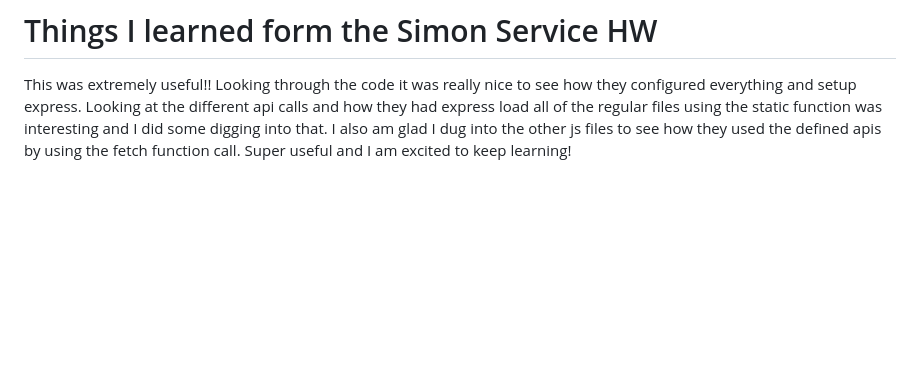
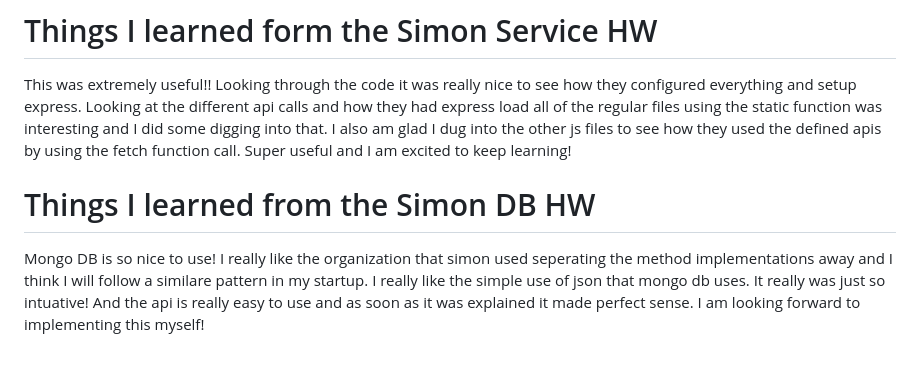
Before and after one commit to LandonFackrell/startup, a Markdown page: README.md, the part around the change. Rendered like a GitHub page; blank space fills up the shorter version.

Commit message:
Update readme for mongodb

```diff
--- a/README.md
+++ b/README.md
@@ -42,3 +42,6 @@ Looking at the example was super helpful for seeing real examples on storing dat
 
 # Things I learned form the Simon Service HW
 This was extremely useful!! Looking through the code it was really nice to see how they configured everything and setup express. Looking at the different api calls and how they had express load all of the regular files using the static function was interesting and I did some digging into that. I also am glad I dug into the other js files to see how they used the defined apis by using the fetch function call. Super useful and I am excited to keep learning!
+
+# Things I learned from the Simon DB HW
+Mongo DB is so nice to use! I really like the organization that simon used seperating the method implementations away and I think I will follow a similare pattern in my startup. I really like the simple use of json that mongo db uses. It really was just so intuative! And the api is really easy to use and as soon as it was explained it made perfect sense. I am looking forward to implementing this myself!
```
